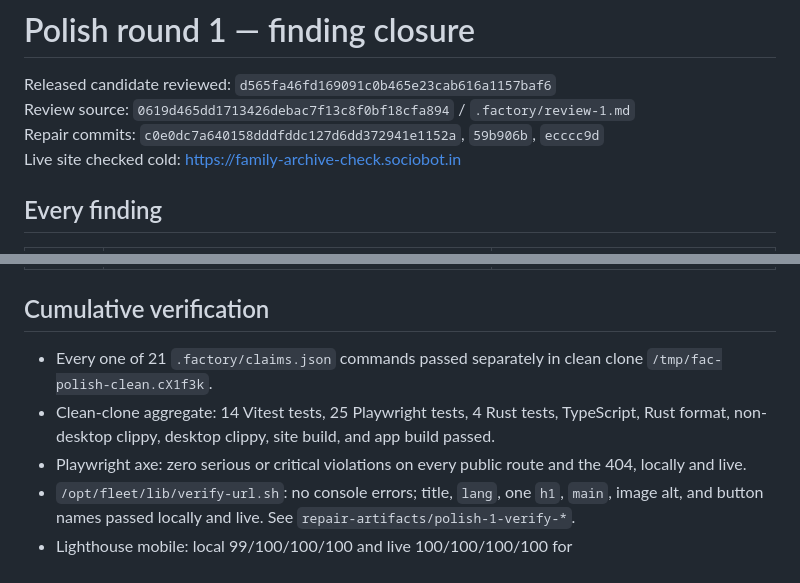
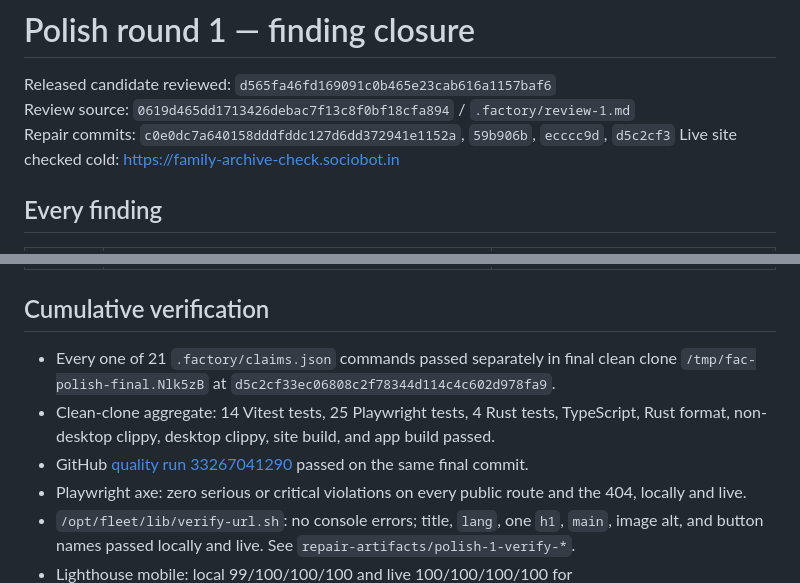
Before and after one commit to B-Divyesh/sf-family-archive-check, a Markdown page: .factory/polish-1.md, 2 parts joined by grey strips. Drawn GitHub-style.

```diff
--- a/.factory/polish-1.md
+++ b/.factory/polish-1.md
@@ -2,7 +2,7 @@
 
 Released candidate reviewed: `d565fa46fd169091c0b465e23cab616a1157baf6`
 Review source: `0619d465dd1713426debac7f13c8f0bf18cfa894` / `.factory/review-1.md`
-Repair commits: `c0e0dc7a640158dddfddc127d6dd372941e1152a`, `59b906b`, `ecccc9d`
+Repair commits: `c0e0dc7a640158dddfddc127d6dd372941e1152a`, `59b906b`, `ecccc9d`, `d5c2cf3`
 Live site checked cold: <https://family-archive-check.sociobot.in>
 
 ## Every finding
@@ -37,8 +37,9 @@ Live site checked cold: <https://family-archive-check.sociobot.in>
 
 ## Cumulative verification
 
-- Every one of 21 `.factory/claims.json` commands passed separately in clean clone `/tmp/fac-polish-clean.cX1f3k`.
+- Every one of 21 `.factory/claims.json` commands passed separately in final clean clone `/tmp/fac-polish-final.Nlk5zB` at `d5c2cf33ec06808c2f78344d114c4c602d978fa9`.
 - Clean-clone aggregate: 14 Vitest tests, 25 Playwright tests, 4 Rust tests, TypeScript, Rust format, non-desktop clippy, desktop clippy, site build, and app build passed.
+- GitHub [quality run 33267041290](https://github.com/B-Divyesh/sf-family-archive-check/actions/runs/33267041290) passed on the same final commit.
 - Playwright axe: zero serious or critical violations on every public route and the 404, locally and live.
 - `/opt/fleet/lib/verify-url.sh`: no console errors; title, `lang`, one `h1`, `main`, image alt, and button names passed locally and live. See `repair-artifacts/polish-1-verify-*`.
 - Lighthouse mobile: local 99/100/100/100 and live 100/100/100/100 for performance/accessibility/best practices/SEO. Live LCP 1.2 s, CLS 0, TBT 40 ms.
```
Also changed, not shown: .factory/handoff.md (+2 -1 lines).
